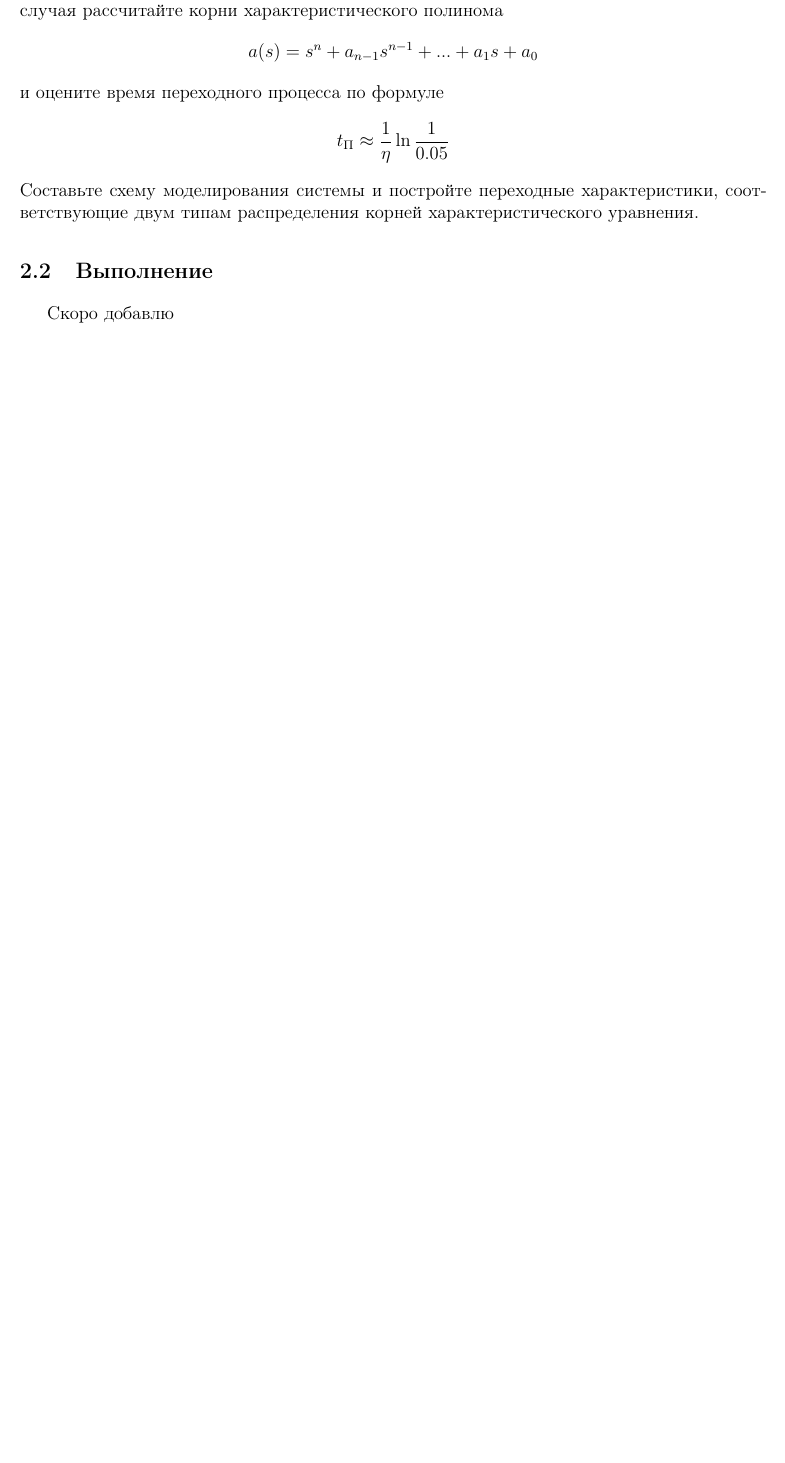
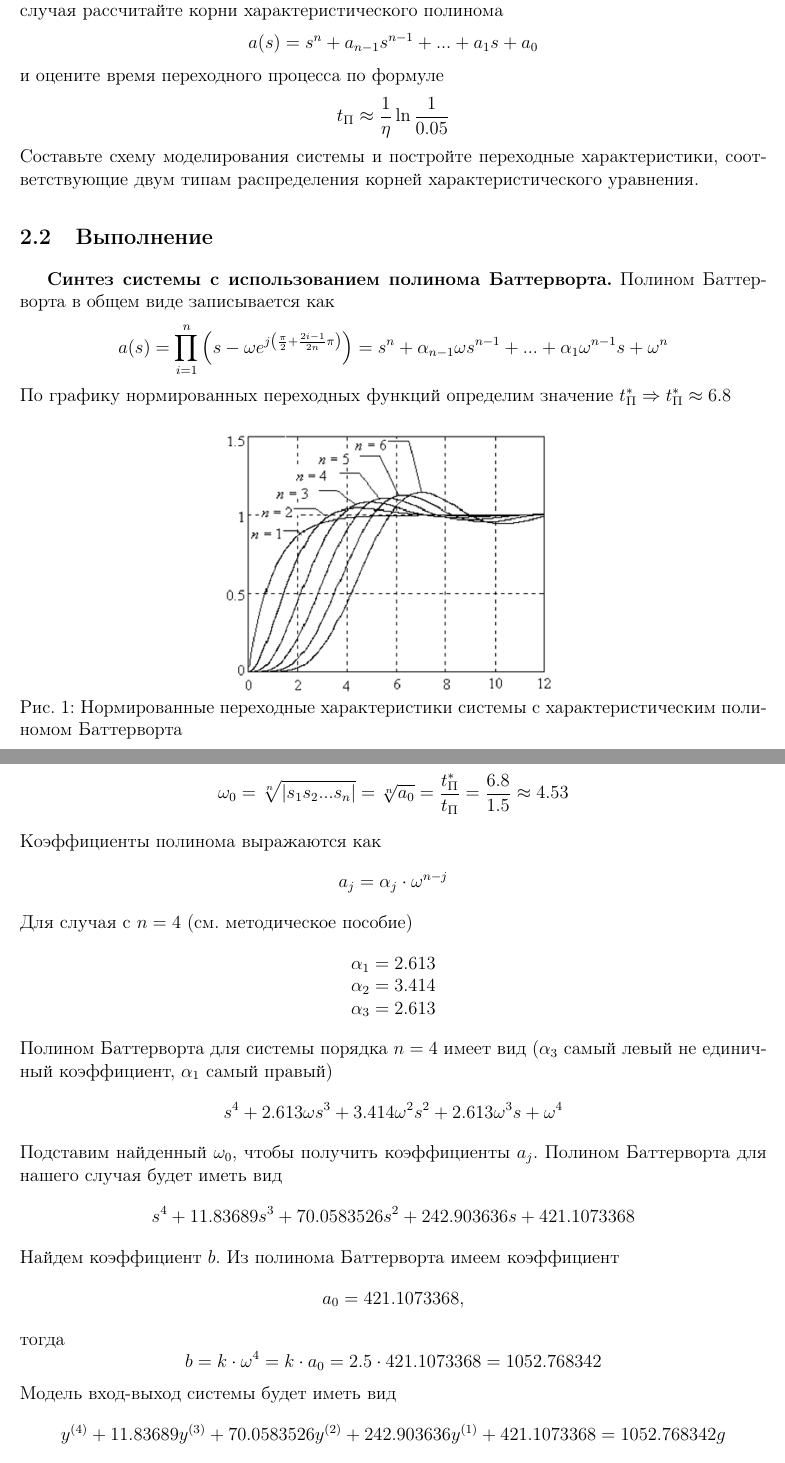
Before and after one commit to alexexexei/linear-auto-control-systems-labs, a LaTeX document (lab_6/latex/lab_6.tex): part of page 3 of 7 before the commit and two parts of pages 3 and 4 of 9 after it, the two joined at a grey line, cut so that both start at the same text, the shorter picture padded with empty space. Compiled offline with pdfLaTeX.

Commit message:
task 1 partly

```diff
--- a/lab_6/latex/lab_6.tex
+++ b/lab_6/latex/lab_6.tex
@@ -96,4 +96,34 @@
 
 
     \subsection{Выполнение}
-    Скоро добавлю
+    \textbf{Синтез системы с использованием полинома Баттерворта.}
+    Полином Баттерворта в общем виде записывается как
+    $$a(s)=\prod_{i=1}^{n}\left(s-\omega e^{j\left(\frac{\pi}{2}+\frac{2i-1}{2n}\pi\right)}\right)=s^n+\alpha_{n-1}\omega s^{n-1}+...+\alpha_1\omega^{n-1}s+\omega^n$$
+    По графику нормированных переходных функций определим значение $t^*_{\text{П}}\Rightarrow t^*_{\text{П}}\approx6.8$
+    \begin{figure}[H]
+        \centering
+        \includegraphics[scale=0.7]{norm_tf_bat.png}
+        \captionsetup{skip=0pt}
+        \caption{Нормированные переходные характеристики системы с характеристическим полиномом Баттерворта}
+        \label{fig:norm_tf_bat}
+    \end{figure}
+    \noindent Найдем среднегеометрический корень $\omega_0$
+    $$\omega_0=\sqrt[n]{|s_1s_2...s_n|}=\sqrt[n]{a_0}=\dfrac{t^*_{\text{П}}}{t_{\text{П}}}=\dfrac{6.8}{1.5}\approx4.53$$
+    Коэффициенты полинома выражаются как
+    $$a_j=\alpha_j\cdot\omega^{n-j}$$
+    Для случая с $n=4$ (см. методическое пособие)
+    $$
+    \begin{matrix}
+    \alpha_1=2.613\\
+    \alpha_2=3.414\\
+    \alpha_3=2.613
+    \end{matrix}
+    $$
+    Полином Баттерворта для системы порядка $n=4$ имеет вид ($\alpha_3$ самый левый не единичный коэффициент, $\alpha_1$ самый правый)
+    $$s^4+2.613\omega s^3+3.414\omega^2s^2+2.613\omega^3s+\omega^4$$
+    Подставим найденный $\omega_0$, чтобы получить коэффициенты $a_j$. Полином Баттерворта для нашего случая будет иметь вид
+    $$s^4+11.83689s^3+70.0583526s^2+242.903636s+421.1073368$$
+    Найдем коэффициент $b$. Из полинома Баттерворта имеем коэффициент $$a_0=421.1073368,$$
+    тогда $$b=k\cdot\omega^4=k\cdot a_0=2.5\cdot421.1073368=1052.768342$$
+    Модель вход-выход системы будет иметь вид
+    $$y^{(4)}+11.83689y^{(3)}+70.0583526y^{(2)}+242.903636y^{(1)}+421.1073368=1052.768342g$$
```
Also changed, not shown: lab_6/latex/images/norm_tf_bat.png (added), lab_6/latex/images/norm_tf_newton.png (added), lab_6/latex/lab_6.pdf, lab_6/latex/lab_6.tex (32 more changed lines).
